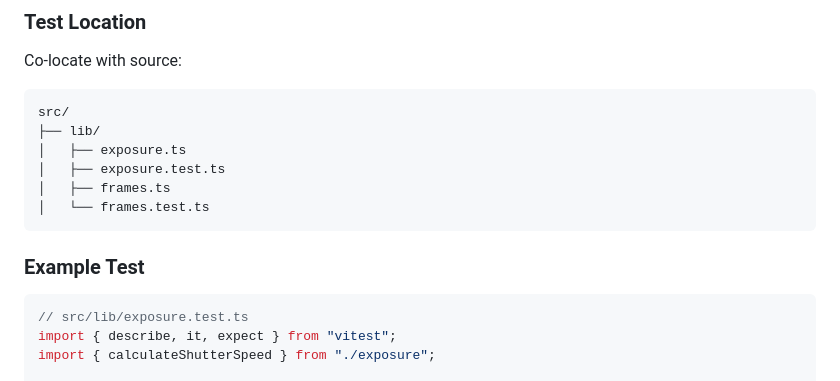
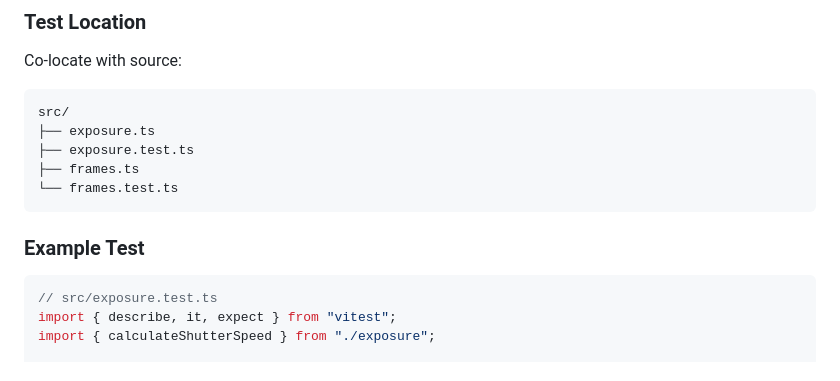
Before and after one commit to mjwbenton/filmbuddy, a Markdown page: docs/testing.md, the part around the change. Rendered like a GitHub page.

Commit message:
remove lib folder from src structure

````diff
--- a/docs/testing.md
+++ b/docs/testing.md
@@ -91,17 +91,16 @@ Co-locate with source:
 
 ```
 src/
-├── lib/
-│   ├── exposure.ts
-│   ├── exposure.test.ts
-│   ├── frames.ts
-│   └── frames.test.ts
+├── exposure.ts
+├── exposure.test.ts
+├── frames.ts
+└── frames.test.ts
 ```
 
 ### Example Test
 
 ```ts
-// src/lib/exposure.test.ts
+// src/exposure.test.ts
 import { describe, it, expect } from "vitest";
 import { calculateShutterSpeed } from "./exposure";
 
````
